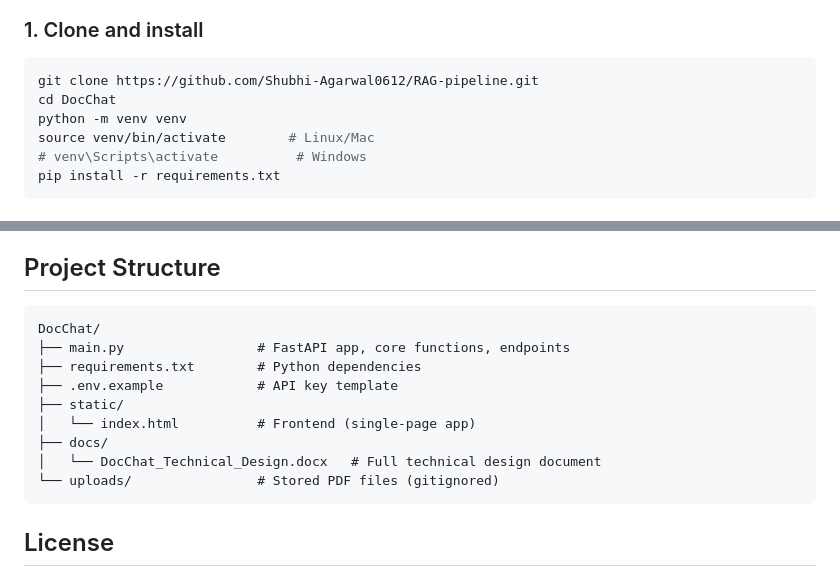
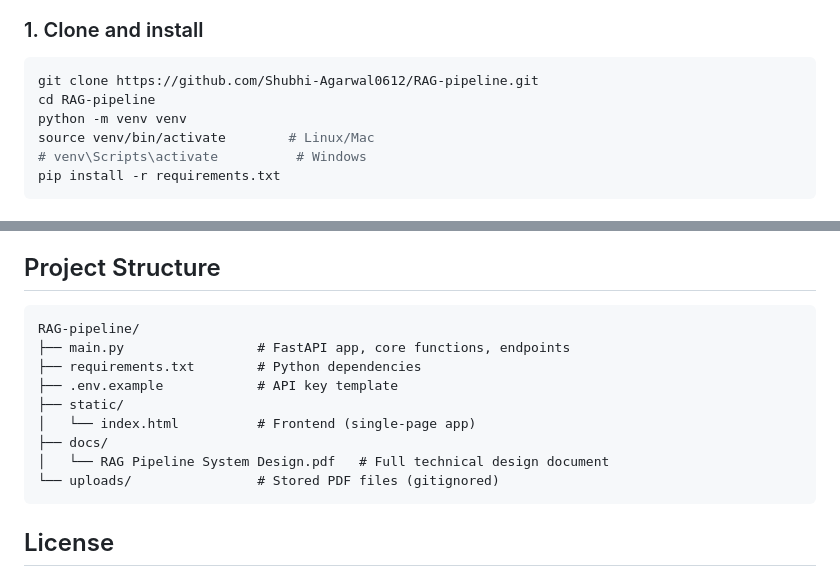
Before and after one commit to Shubhi-Agarwal0612/RAG-pipeline, a Markdown page: README.md, 2 parts joined by grey strips. Rendered like a GitHub page.

Commit message:
Updated README.md to match project name

````diff
--- a/README.md
+++ b/README.md
@@ -36,7 +36,7 @@ The system uses a three-stage pipeline:
 
 ```bash
 git clone https://github.com/Shubhi-Agarwal0612/RAG-pipeline.git
-cd DocChat
+cd RAG-pipeline
 python -m venv venv
 source venv/bin/activate        # Linux/Mac
 # venv\Scripts\activate          # Windows
@@ -131,14 +131,14 @@ FastAPI auto-generates interactive API docs at [http://localhost:8000/docs](http
 ## Project Structure
 
 ```
-DocChat/
+RAG-pipeline/
 ├── main.py                 # FastAPI app, core functions, endpoints
 ├── requirements.txt        # Python dependencies
 ├── .env.example            # API key template
 ├── static/
 │   └── index.html          # Frontend (single-page app)
 ├── docs/
-│   └── DocChat_Technical_Design.docx   # Full technical design document
+│   └── RAG Pipeline System Design.pdf   # Full technical design document
 └── uploads/                # Stored PDF files (gitignored)
 ```
 
````
